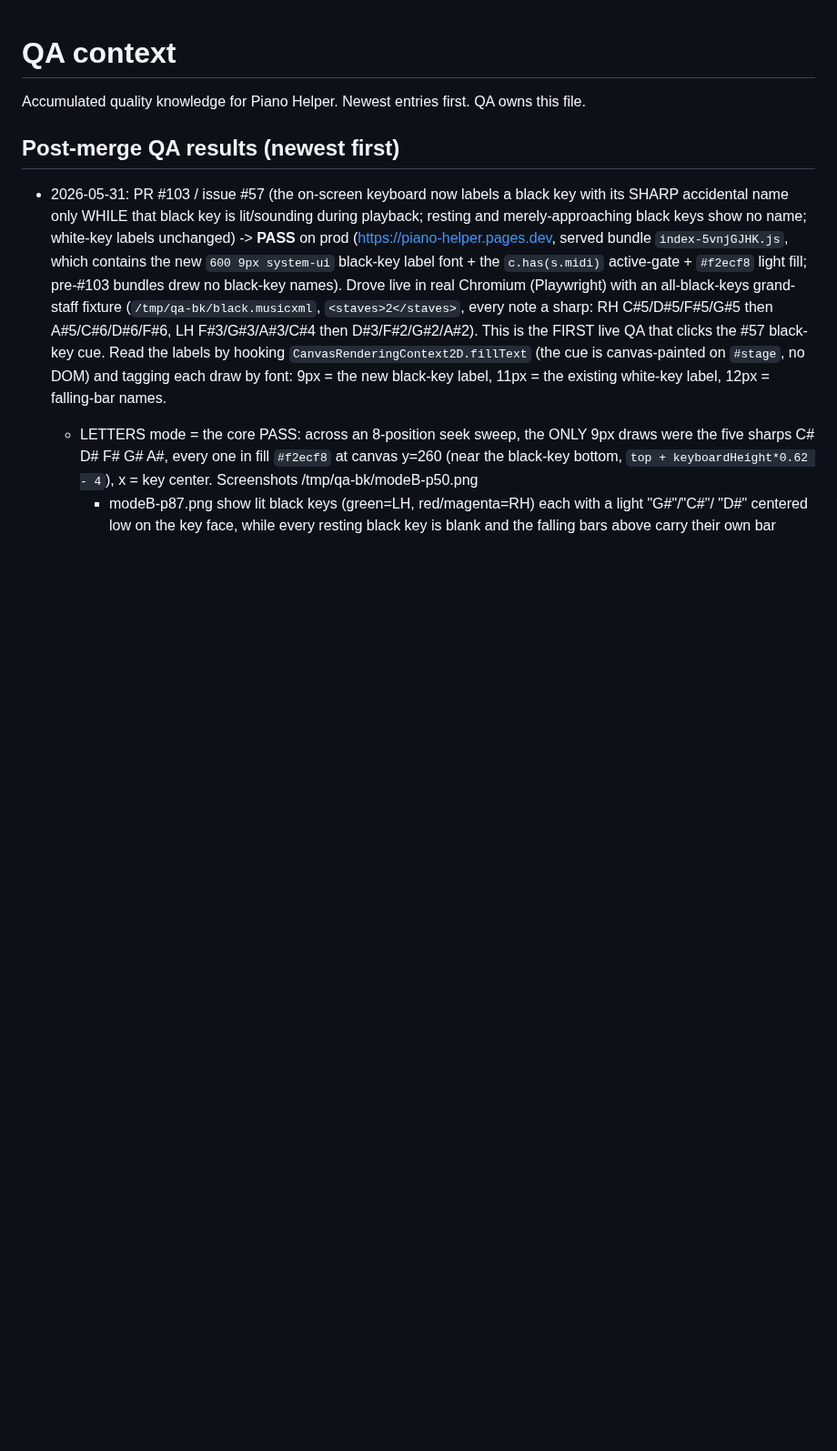
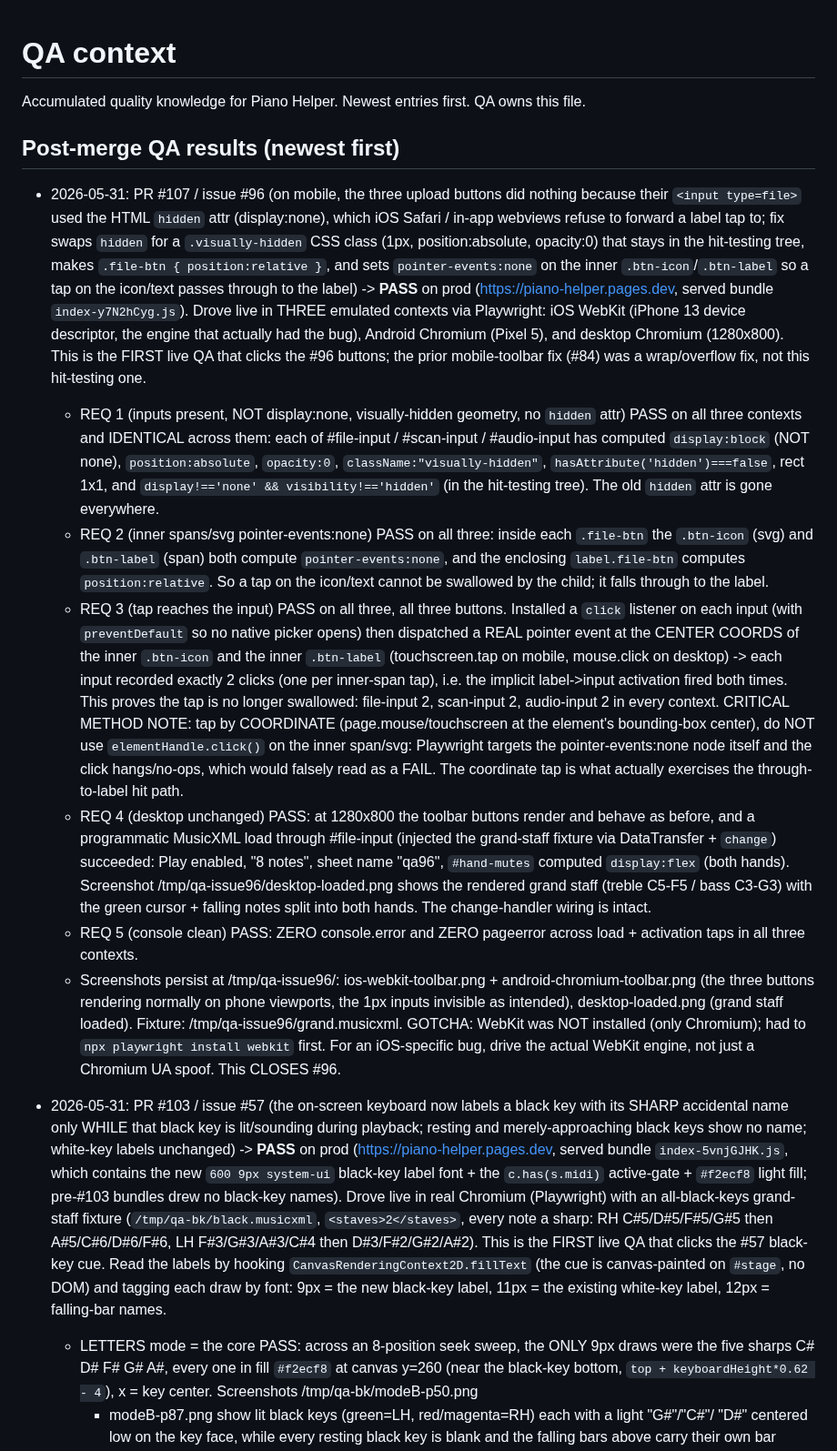
Before and after one commit to simpasgh/piano-helper, a Markdown page: docs/context/qa.md, the part around the change. Shown at 91% size. GitHub-like rendering; blank space fills up the shorter version.

Commit message:
docs(context): record #96 live mobile QA pass (file pickers open)
Co-Authored-By: Claude Opus 4.7 <noreply@anthropic.com>

```diff
--- a/docs/context/qa.md
+++ b/docs/context/qa.md
@@ -3,6 +3,52 @@
 Accumulated quality knowledge for Piano Helper. Newest entries first. QA owns this file.
 
 ## Post-merge QA results (newest first)
+
+- 2026-05-31: PR #107 / issue #96 (on mobile, the three upload buttons did nothing because
+  their `<input type=file>` used the HTML `hidden` attr (display:none), which iOS Safari /
+  in-app webviews refuse to forward a label tap to; fix swaps `hidden` for a
+  `.visually-hidden` CSS class (1px, position:absolute, opacity:0) that stays in the
+  hit-testing tree, makes `.file-btn { position:relative }`, and sets `pointer-events:none`
+  on the inner `.btn-icon`/`.btn-label` so a tap on the icon/text passes through to the
+  label) -> **PASS** on prod (https://piano-helper.pages.dev, served bundle
+  `index-y7N2hCyg.js`). Drove live in THREE emulated contexts via Playwright: iOS WebKit
+  (iPhone 13 device descriptor, the engine that actually had the bug), Android Chromium
+  (Pixel 5), and desktop Chromium (1280x800). This is the FIRST live QA that clicks the #96
+  buttons; the prior mobile-toolbar fix (#84) was a wrap/overflow fix, not this hit-testing one.
+  - REQ 1 (inputs present, NOT display:none, visually-hidden geometry, no `hidden` attr) PASS
+    on all three contexts and IDENTICAL across them: each of #file-input / #scan-input /
+    #audio-input has computed `display:block` (NOT none), `position:absolute`, `opacity:0`,
+    `className:"visually-hidden"`, `hasAttribute('hidden')===false`, rect 1x1, and
+    `display!=='none' && visibility!=='hidden'` (in the hit-testing tree). The old `hidden`
+    attr is gone everywhere.
+  - REQ 2 (inner spans/svg pointer-events:none) PASS on all three: inside each `.file-btn`
+    the `.btn-icon` (svg) and `.btn-label` (span) both compute `pointer-events:none`, and the
+    enclosing `label.file-btn` computes `position:relative`. So a tap on the icon/text cannot
+    be swallowed by the child; it falls through to the label.
+  - REQ 3 (tap reaches the input) PASS on all three, all three buttons. Installed a `click`
+    listener on each input (with `preventDefault` so no native picker opens) then dispatched a
+    REAL pointer event at the CENTER COORDS of the inner `.btn-icon` and the inner `.btn-label`
+    (touchscreen.tap on mobile, mouse.click on desktop) -> each input recorded exactly 2 clicks
+    (one per inner-span tap), i.e. the implicit label->input activation fired both times. This
+    proves the tap is no longer swallowed: file-input 2, scan-input 2, audio-input 2 in every
+    context. CRITICAL METHOD NOTE: tap by COORDINATE (page.mouse/touchscreen at the element's
+    bounding-box center), do NOT use `elementHandle.click()` on the inner span/svg: Playwright
+    targets the pointer-events:none node itself and the click hangs/no-ops, which would falsely
+    read as a FAIL. The coordinate tap is what actually exercises the through-to-label hit path.
+  - REQ 4 (desktop unchanged) PASS: at 1280x800 the toolbar buttons render and behave as before,
+    and a programmatic MusicXML load through #file-input (injected the grand-staff fixture via
+    DataTransfer + `change`) succeeded: Play enabled, "8 notes", sheet name "qa96", `#hand-mutes`
+    computed `display:flex` (both hands). Screenshot /tmp/qa-issue96/desktop-loaded.png shows the
+    rendered grand staff (treble C5-F5 / bass C3-G3) with the green cursor + falling notes split
+    into both hands. The change-handler wiring is intact.
+  - REQ 5 (console clean) PASS: ZERO console.error and ZERO pageerror across load + activation
+    taps in all three contexts.
+  - Screenshots persist at /tmp/qa-issue96/: ios-webkit-toolbar.png + android-chromium-toolbar.png
+    (the three buttons rendering normally on phone viewports, the 1px inputs invisible as
+    intended), desktop-loaded.png (grand staff loaded). Fixture: /tmp/qa-issue96/grand.musicxml.
+    GOTCHA: WebKit was NOT installed (only Chromium); had to `npx playwright install webkit`
+    first. For an iOS-specific bug, drive the actual WebKit engine, not just a Chromium UA spoof.
+    This CLOSES #96.
 
 - 2026-05-31: PR #103 / issue #57 (the on-screen keyboard now labels a black key with its
   SHARP accidental name only WHILE that black key is lit/sounding during playback; resting and
```
